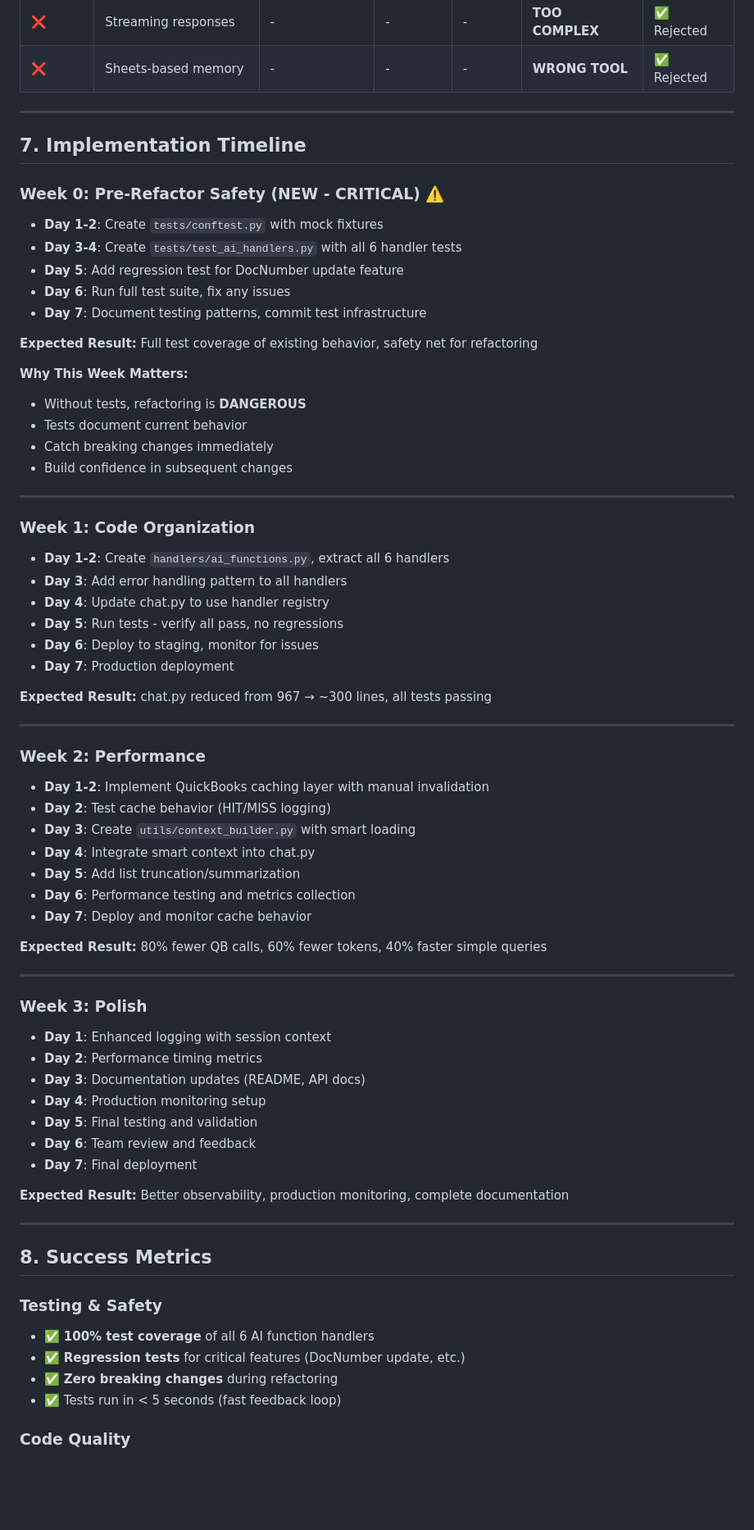
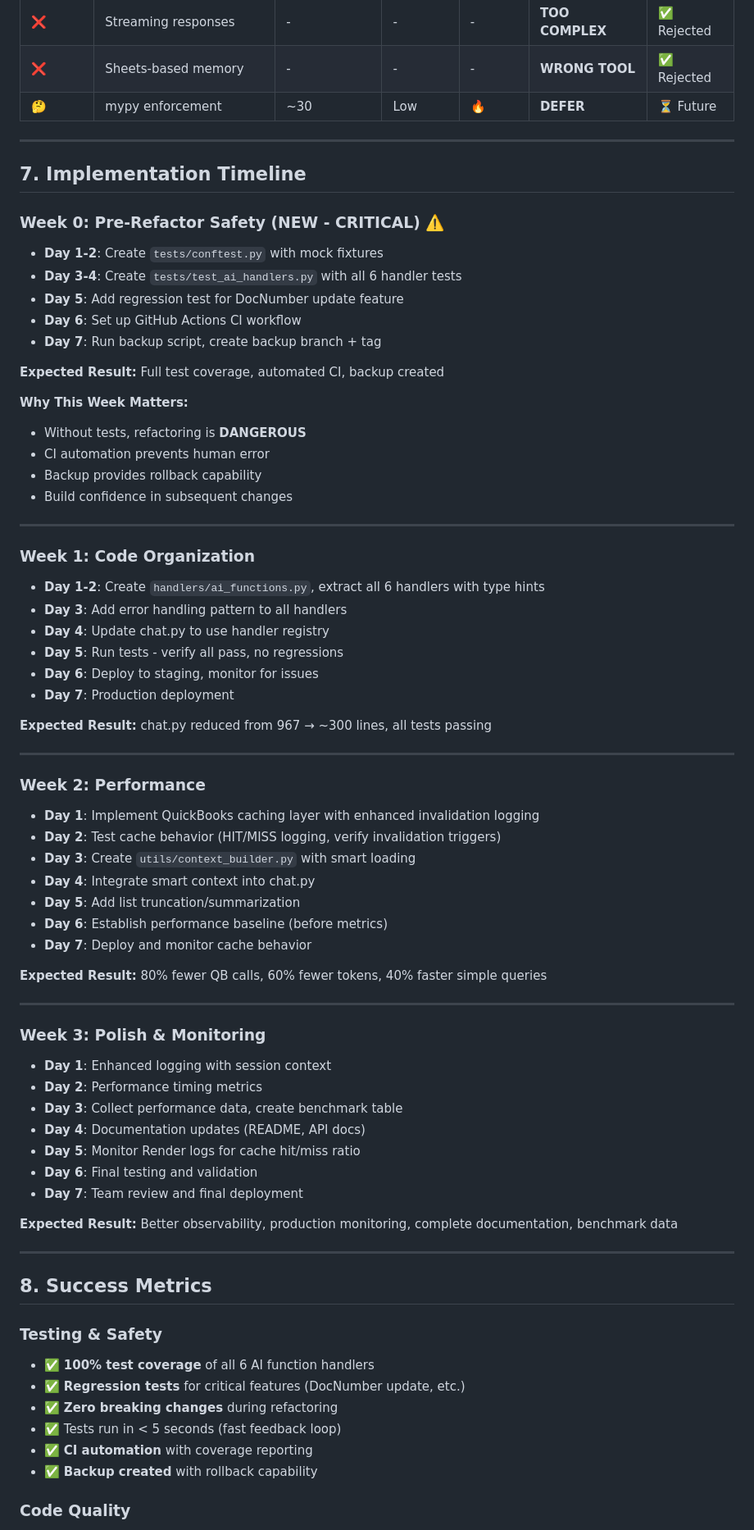
Before and after one commit to GarayInvestments/HouseRenoAI, a Markdown page: docs/chat_refactor_plan.md, the part around the change printed below. Shown: that part at 82% size. GitHub-like rendering; blank space fills up the shorter version.

```diff
--- a/docs/chat_refactor_plan.md
+++ b/docs/chat_refactor_plan.md
@@ -1025,6 +1168,7 @@ async def process_chat_message(chat_data: Dict[str, Any]):
 | **❌** | Confirmation layer | - | - | - | **REDUNDANT** | ✅ Rejected |
 | **❌** | Streaming responses | - | - | - | **TOO COMPLEX** | ✅ Rejected |
 | **❌** | Sheets-based memory | - | - | - | **WRONG TOOL** | ✅ Rejected |
+| **🤔** | mypy enforcement | ~30 | Low | 🔥 | **DEFER** | ⏳ Future |
 
 ---
 
@@ -1034,21 +1178,21 @@ async def process_chat_message(chat_data: Dict[str, Any]):
 - **Day 1-2**: Create `tests/conftest.py` with mock fixtures
 - **Day 3-4**: Create `tests/test_ai_handlers.py` with all 6 handler tests
 - **Day 5**: Add regression test for DocNumber update feature
-- **Day 6**: Run full test suite, fix any issues
-- **Day 7**: Document testing patterns, commit test infrastructure
+- **Day 6**: Set up GitHub Actions CI workflow
+- **Day 7**: Run backup script, create backup branch + tag
 
-**Expected Result:** Full test coverage of existing behavior, safety net for refactoring
+**Expected Result:** Full test coverage, automated CI, backup created
 
 **Why This Week Matters:**
 - Without tests, refactoring is **DANGEROUS**
-- Tests document current behavior
-- Catch breaking changes immediately
+- CI automation prevents human error
+- Backup provides rollback capability
 - Build confidence in subsequent changes
 
 ---
 
 ### **Week 1: Code Organization**
-- **Day 1-2**: Create `handlers/ai_functions.py`, extract all 6 handlers
+- **Day 1-2**: Create `handlers/ai_functions.py`, extract all 6 handlers with type hints
 - **Day 3**: Add error handling pattern to all handlers
 - **Day 4**: Update chat.py to use handler registry
 - **Day 5**: Run tests - verify all pass, no regressions
@@ -1060,28 +1204,28 @@ async def process_chat_message(chat_data: Dict[str, Any]):
 ---
 
 ### **Week 2: Performance**
-- **Day 1-2**: Implement QuickBooks caching layer with manual invalidation
-- **Day 2**: Test cache behavior (HIT/MISS logging)
+- **Day 1**: Implement QuickBooks caching layer with enhanced invalidation logging
+- **Day 2**: Test cache behavior (HIT/MISS logging, verify invalidation triggers)
 - **Day 3**: Create `utils/context_builder.py` with smart loading
 - **Day 4**: Integrate smart context into chat.py
 - **Day 5**: Add list truncation/summarization
-- **Day 6**: Performance testing and metrics collection
+- **Day 6**: Establish performance baseline (before metrics)
 - **Day 7**: Deploy and monitor cache behavior
 
 **Expected Result:** 80% fewer QB calls, 60% fewer tokens, 40% faster simple queries
 
 ---
 
-### **Week 3: Polish**
+### **Week 3: Polish & Monitoring**
 - **Day 1**: Enhanced logging with session context
 - **Day 2**: Performance timing metrics
-- **Day 3**: Documentation updates (README, API docs)
-- **Day 4**: Production monitoring setup
-- **Day 5**: Final testing and validation
-- **Day 6**: Team review and feedback
-- **Day 7**: Final deployment
+- **Day 3**: Collect performance data, create benchmark table
+- **Day 4**: Documentation updates (README, API docs)
+- **Day 5**: Monitor Render logs for cache hit/miss ratio
+- **Day 6**: Final testing and validation
+- **Day 7**: Team review and final deployment
 
-**Expected Result:** Better observability, production monitoring, complete documentation
+**Expected Result:** Better observability, production monitoring, complete documentation, benchmark data
 
 ---
 
@@ -1092,6 +1236,8 @@ async def process_chat_message(chat_data: Dict[str, Any]):
 - ✅ **Regression tests** for critical features (DocNumber update, etc.)
 - ✅ **Zero breaking changes** during refactoring
 - ✅ Tests run in < 5 seconds (fast feedback loop)
+- ✅ **CI automation** with coverage reporting
+- ✅ **Backup created** with rollback capability
 
 ### Code Quality
 - ✅ chat.py: 967 lines → **~300 lines** (70% reduction)
```
Also changed, not shown: other parts of docs/chat_refactor_plan.md (+215 -23 lines).
